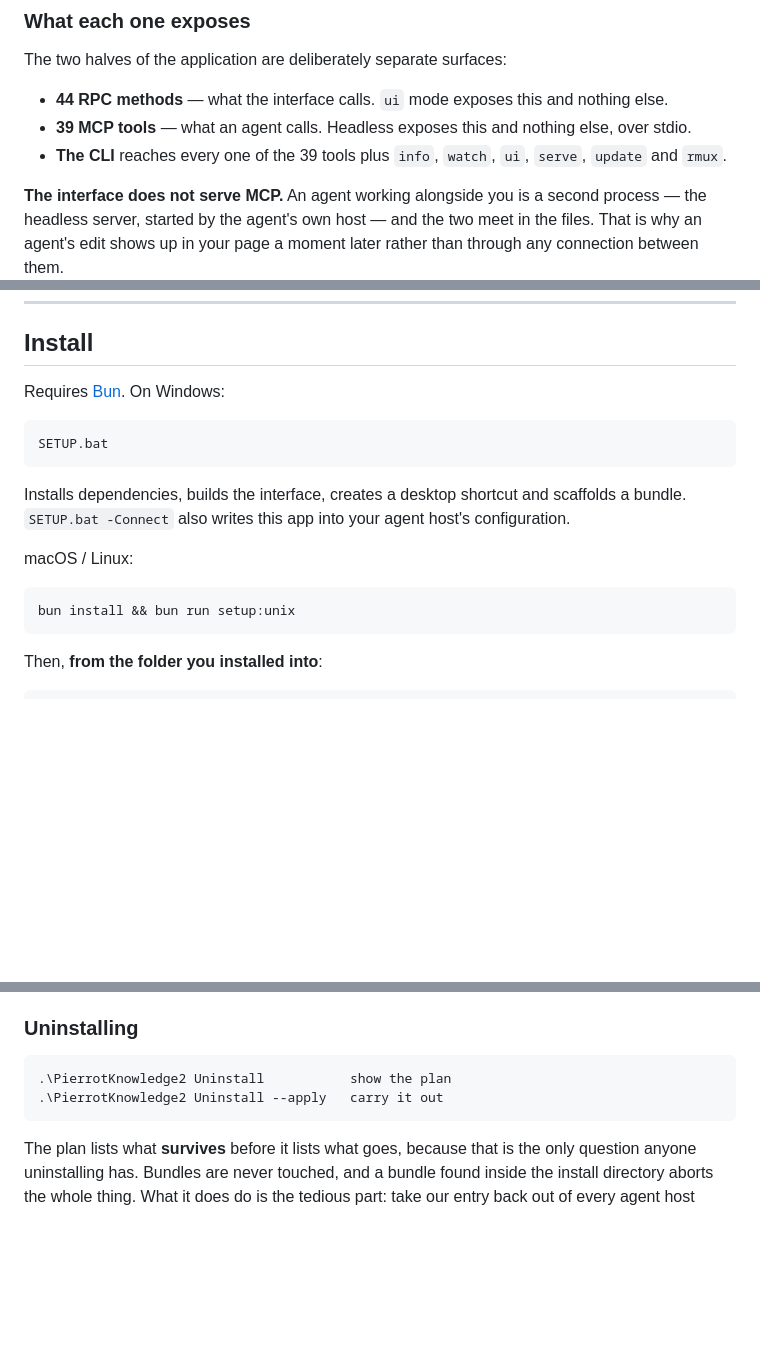
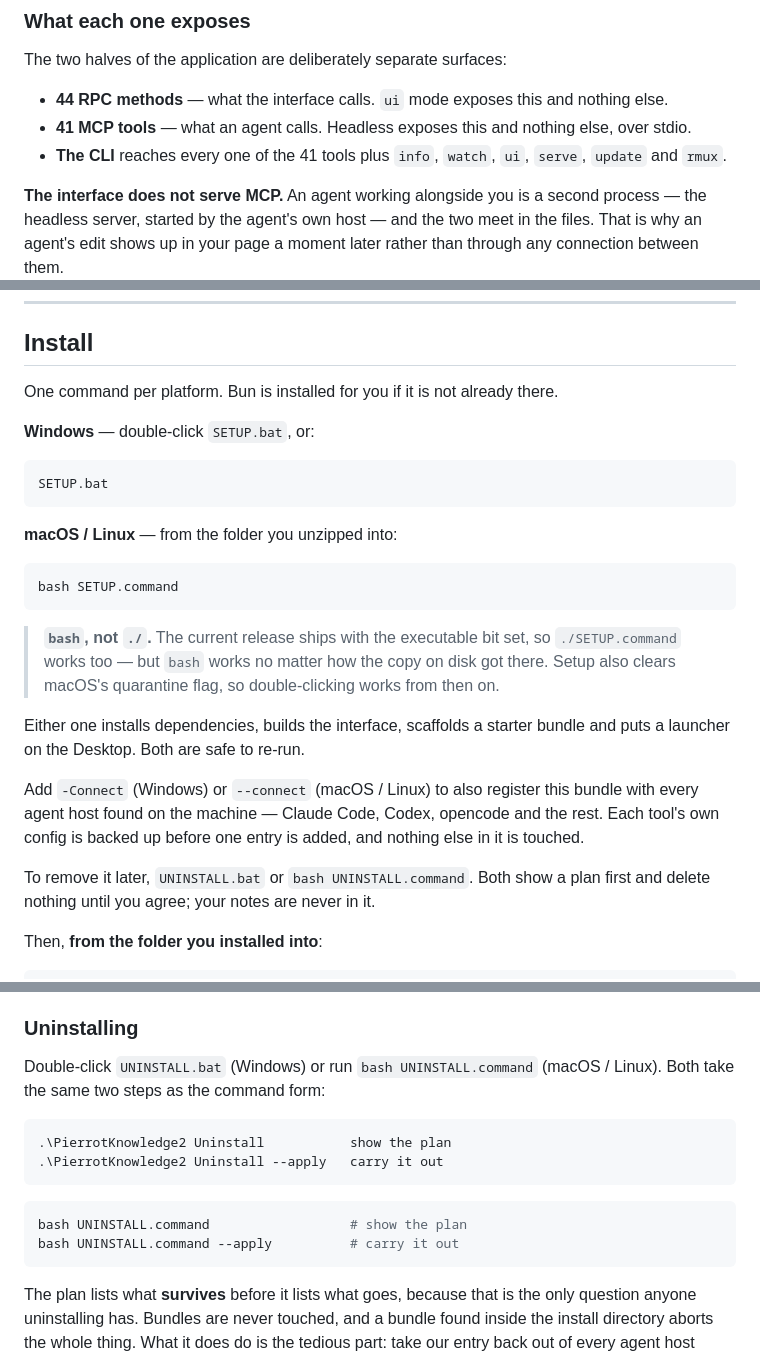
Before and after one commit to yuimaruofbook/PierrotKnowledge2, a Markdown page: README.md, 3 parts joined by grey strips. Rendered like a GitHub page; blank space fills up the shorter version.

````diff
--- a/README.md
+++ b/README.md
@@ -47,9 +47,9 @@ The two halves of the application are deliberately separate surfaces:
 
 - **44 RPC methods** — what the interface calls. `ui` mode exposes this and
   nothing else.
-- **39 MCP tools** — what an agent calls. Headless exposes this and nothing
+- **41 MCP tools** — what an agent calls. Headless exposes this and nothing
   else, over stdio.
-- **The CLI** reaches every one of the 39 tools plus `info`, `watch`, `ui`,
+- **The CLI** reaches every one of the 41 tools plus `info`, `watch`, `ui`,
   `serve`, `update` and `rmux`.
 
 **The interface does not serve MCP.** An agent working alongside you is a
@@ -105,21 +105,35 @@ to trim on our side.
 
 ## Install
 
-Requires [Bun](https://bun.sh). On Windows:
+One command per platform. Bun is installed for you if it is not already there.
+
+**Windows** — double-click `SETUP.bat`, or:
 
 ```
 SETUP.bat
 ```
 
-Installs dependencies, builds the interface, creates a desktop shortcut and
-scaffolds a bundle. `SETUP.bat -Connect` also writes this app into your agent
-host's configuration.
-
-macOS / Linux:
+**macOS / Linux** — from the folder you unzipped into:
 
 ```bash
-bun install && bun run setup:unix
+bash SETUP.command
 ```
+
+> **`bash`, not `./`.** The current release ships with the executable bit set,
+> so `./SETUP.command` works too — but `bash` works no matter how the copy on
+> disk got there. Setup also clears macOS's quarantine flag, so double-clicking
+> works from then on.
+
+Either one installs dependencies, builds the interface, scaffolds a starter
+bundle and puts a launcher on the Desktop. Both are safe to re-run.
+
+Add `-Connect` (Windows) or `--connect` (macOS / Linux) to also register this
+bundle with every agent host found on the machine — Claude Code, Codex,
+opencode and the rest. Each tool's own config is backed up before one entry is
+added, and nothing else in it is touched.
+
+To remove it later, `UNINSTALL.bat` or `bash UNINSTALL.command`. Both show a
+plan first and delete nothing until you agree; your notes are never in it.
 
 Then, **from the folder you installed into**:
 
@@ -303,9 +317,17 @@ nothing is running.
 
 ### Uninstalling
 
+Double-click `UNINSTALL.bat` (Windows) or run `bash UNINSTALL.command`
+(macOS / Linux). Both take the same two steps as the command form:
+
 ```powershell
 .\PierrotKnowledge2 Uninstall           show the plan
 .\PierrotKnowledge2 Uninstall --apply   carry it out
+```
+
+```bash
+bash UNINSTALL.command                  # show the plan
+bash UNINSTALL.command --apply          # carry it out
 ```
 
 The plan lists what **survives** before it lists what goes, because that is the
````
Also changed, not shown: other parts of README.md (+1 -0 lines).
